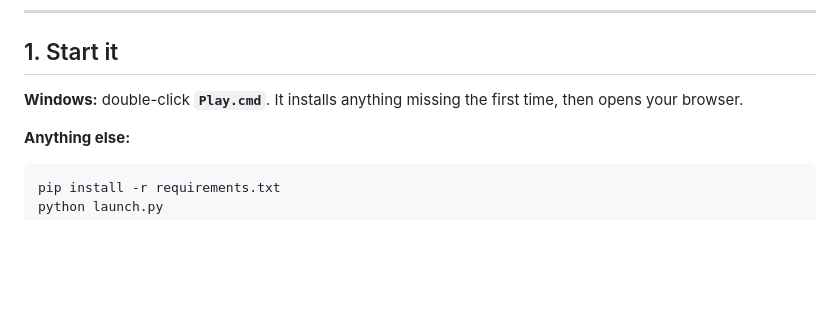
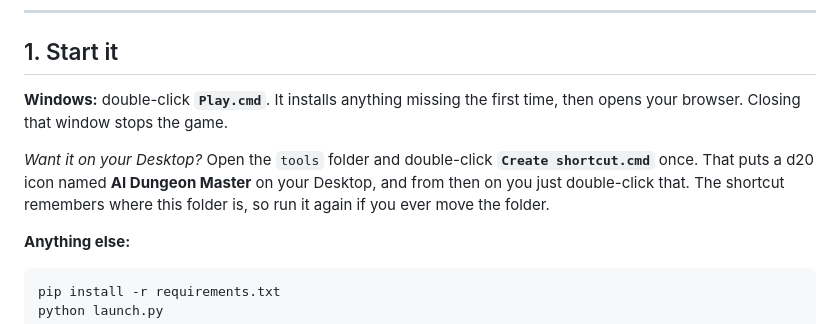
Before and after one commit to theam-ops/ai-dungeon-master, a Markdown page: README.md, the part around the change. GitHub-like rendering; blank space fills up the shorter version.

Commit message:
README: how to get the Desktop icon
Play.cmd was the only start route mentioned, so the shortcut that most people
will actually use every day went unexplained. Four lines in step 1, in both
languages, including the one thing that bites: the shortcut stores an absolute
path, so moving the folder means running it again.

Co-Authored-By: Claude Opus 5 <noreply@anthropic.com>

```diff
--- a/README.md
+++ b/README.md
@@ -19,7 +19,12 @@ Play solo or with friends, from a browser or your phone, in English or ไทย
 ## 1. Start it
 
 **Windows:** double-click **`Play.cmd`**. It installs anything missing the first time,
-then opens your browser.
+then opens your browser. Closing that window stops the game.
+
+*Want it on your Desktop?* Open the `tools` folder and double-click
+**`Create shortcut.cmd`** once. That puts a d20 icon named **AI Dungeon Master** on your
+Desktop, and from then on you just double-click that. The shortcut remembers where this
+folder is, so run it again if you ever move the folder.
 
 **Anything else:**
 
```
Also changed, not shown: README.th.md (+5 -0 lines).
